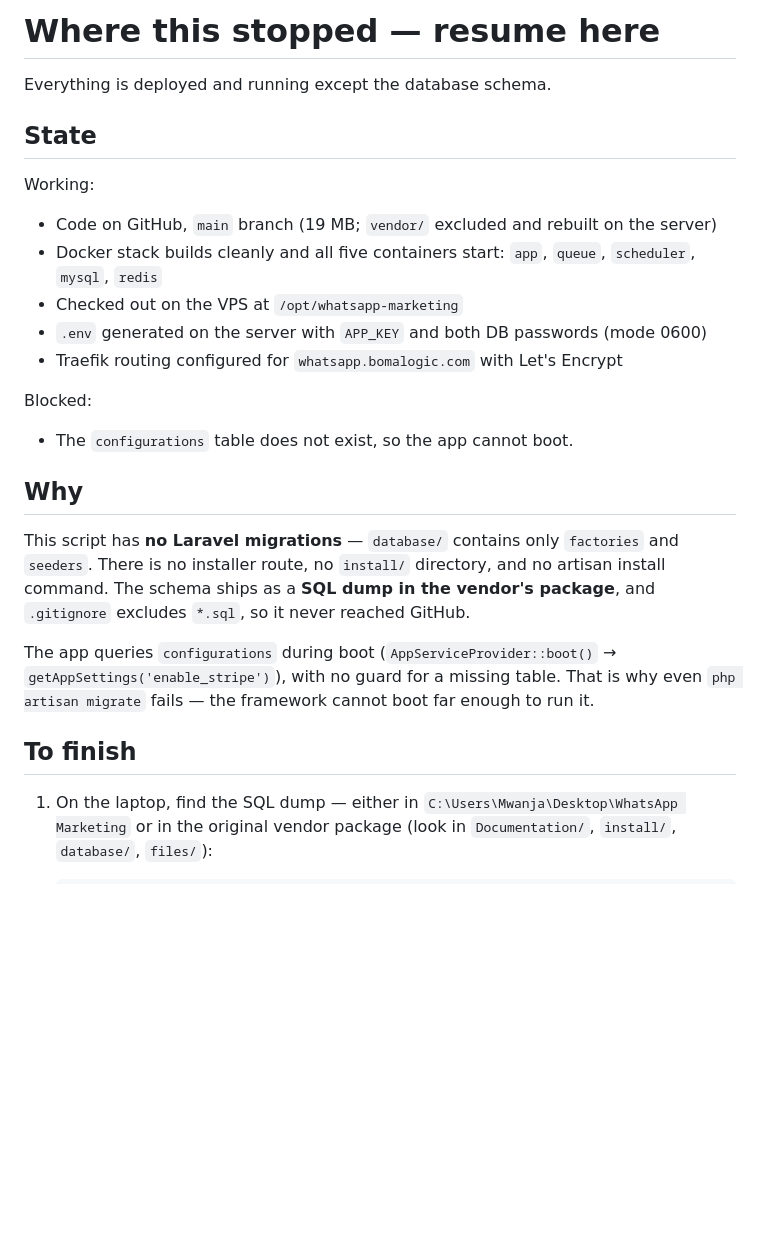
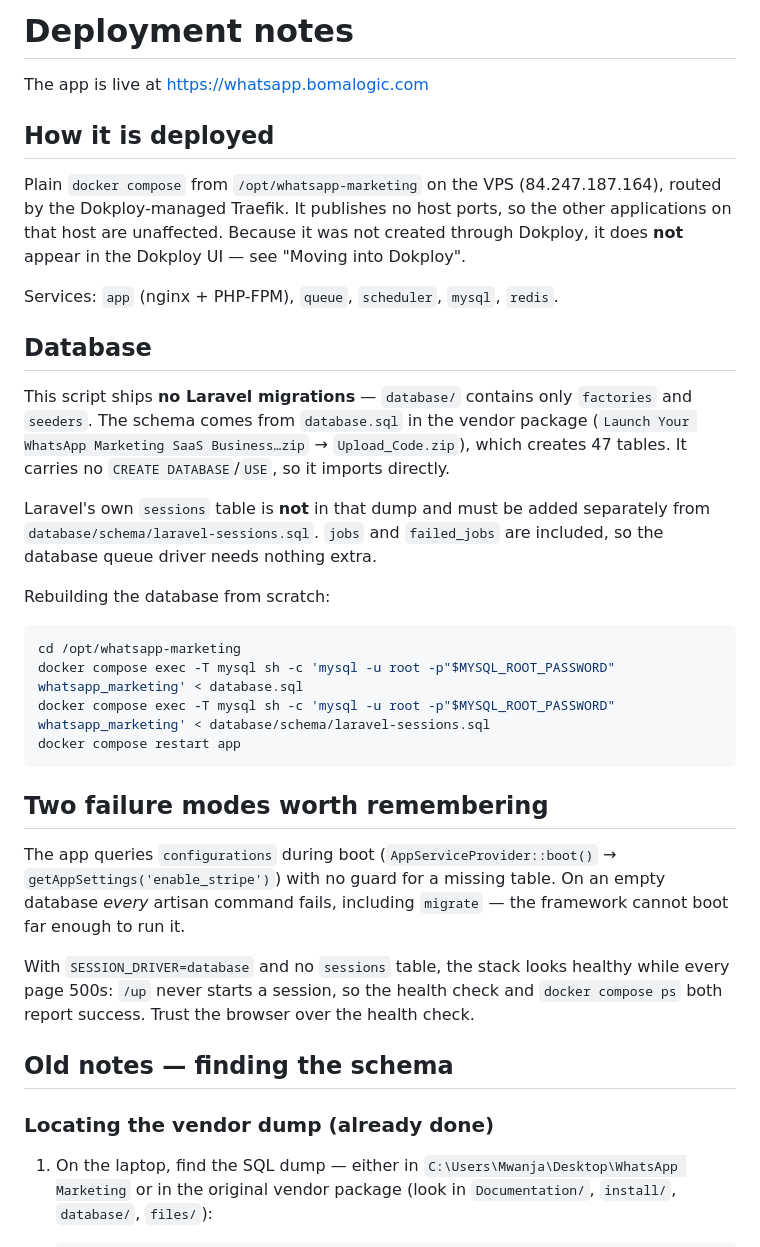
Before and after one commit to ABISHAIMWANJA/WhatsApp-Marketing, a Markdown page: NEXT-STEPS.md, the part around one of its changes. Rendered like a GitHub page; blank space fills up the shorter version.

Commit message:
Update deployment notes: app is live
Rewrite the header, which still described the deploy as blocked on the
missing schema. Record how the database is built from the vendor dump
plus the sessions DDL, and the two failure modes that cost the most time:
the boot-time configurations query that breaks every artisan command on
an empty database, and the missing sessions table that leaves the health
check green while every page 500s.

Expand the Dokploy note into an ordered procedure, including reusing the
existing APP_KEY and re-importing the database after the volume is
recreated.

Co-Authored-By: Claude Opus 5 <noreply@anthropic.com>
Claude-Session: https://claude.ai/code/session_01QUz9P9trWmwzhVxmdAEGFC

````diff
--- a/NEXT-STEPS.md
+++ b/NEXT-STEPS.md
@@ -1,34 +1,50 @@
-# Where this stopped — resume here
+# Deployment notes
 
-Everything is deployed and running except the database schema.
+The app is live at https://whatsapp.bomalogic.com
 
-## State
+## How it is deployed
 
-Working:
+Plain `docker compose` from `/opt/whatsapp-marketing` on the VPS (84.247.187.164),
+routed by the Dokploy-managed Traefik. It publishes no host ports, so the other
+applications on that host are unaffected. Because it was not created through
+Dokploy, it does **not** appear in the Dokploy UI — see "Moving into Dokploy".
 
-- Code on GitHub, `main` branch (19 MB; `vendor/` excluded and rebuilt on the server)
-- Docker stack builds cleanly and all five containers start:
-  `app`, `queue`, `scheduler`, `mysql`, `redis`
-- Checked out on the VPS at `/opt/whatsapp-marketing`
-- `.env` generated on the server with `APP_KEY` and both DB passwords (mode 0600)
-- Traefik routing configured for `whatsapp.bomalogic.com` with Let's Encrypt
+Services: `app` (nginx + PHP-FPM), `queue`, `scheduler`, `mysql`, `redis`.
 
-Blocked:
+## Database
 
-- The `configurations` table does not exist, so the app cannot boot.
+This script ships **no Laravel migrations** — `database/` contains only `factories`
+and `seeders`. The schema comes from `database.sql` in the vendor package
+(`Launch Your WhatsApp Marketing SaaS Business…zip` → `Upload_Code.zip`), which
+creates 47 tables. It carries no `CREATE DATABASE`/`USE`, so it imports directly.
 
-## Why
+Laravel's own `sessions` table is **not** in that dump and must be added
+separately from `database/schema/laravel-sessions.sql`. `jobs` and `failed_jobs`
+are included, so the database queue driver needs nothing extra.
 
-This script has **no Laravel migrations** — `database/` contains only `factories`
-and `seeders`. There is no installer route, no `install/` directory, and no artisan
-install command. The schema ships as a **SQL dump in the vendor's package**, and
-`.gitignore` excludes `*.sql`, so it never reached GitHub.
+Rebuilding the database from scratch:
+
+```bash
+cd /opt/whatsapp-marketing
+docker compose exec -T mysql sh -c 'mysql -u root -p"$MYSQL_ROOT_PASSWORD" whatsapp_marketing' < database.sql
+docker compose exec -T mysql sh -c 'mysql -u root -p"$MYSQL_ROOT_PASSWORD" whatsapp_marketing' < database/schema/laravel-sessions.sql
+docker compose restart app
+```
+
+## Two failure modes worth remembering
 
 The app queries `configurations` during boot (`AppServiceProvider::boot()` →
-`getAppSettings('enable_stripe')`), with no guard for a missing table. That is why
-even `php artisan migrate` fails — the framework cannot boot far enough to run it.
+`getAppSettings('enable_stripe')`) with no guard for a missing table. On an empty
+database *every* artisan command fails, including `migrate` — the framework cannot
+boot far enough to run it.
 
-## To finish
+With `SESSION_DRIVER=database` and no `sessions` table, the stack looks healthy
+while every page 500s: `/up` never starts a session, so the health check and
+`docker compose ps` both report success. Trust the browser over the health check.
+
+## Old notes — finding the schema
+
+### Locating the vendor dump (already done)
 
 1. On the laptop, find the SQL dump — either in
    `C:\Users\Mwanja\Desktop\WhatsApp Marketing` or in the original vendor package
````
Also changed, not shown: other parts of NEXT-STEPS.md (+22 -4 lines).
